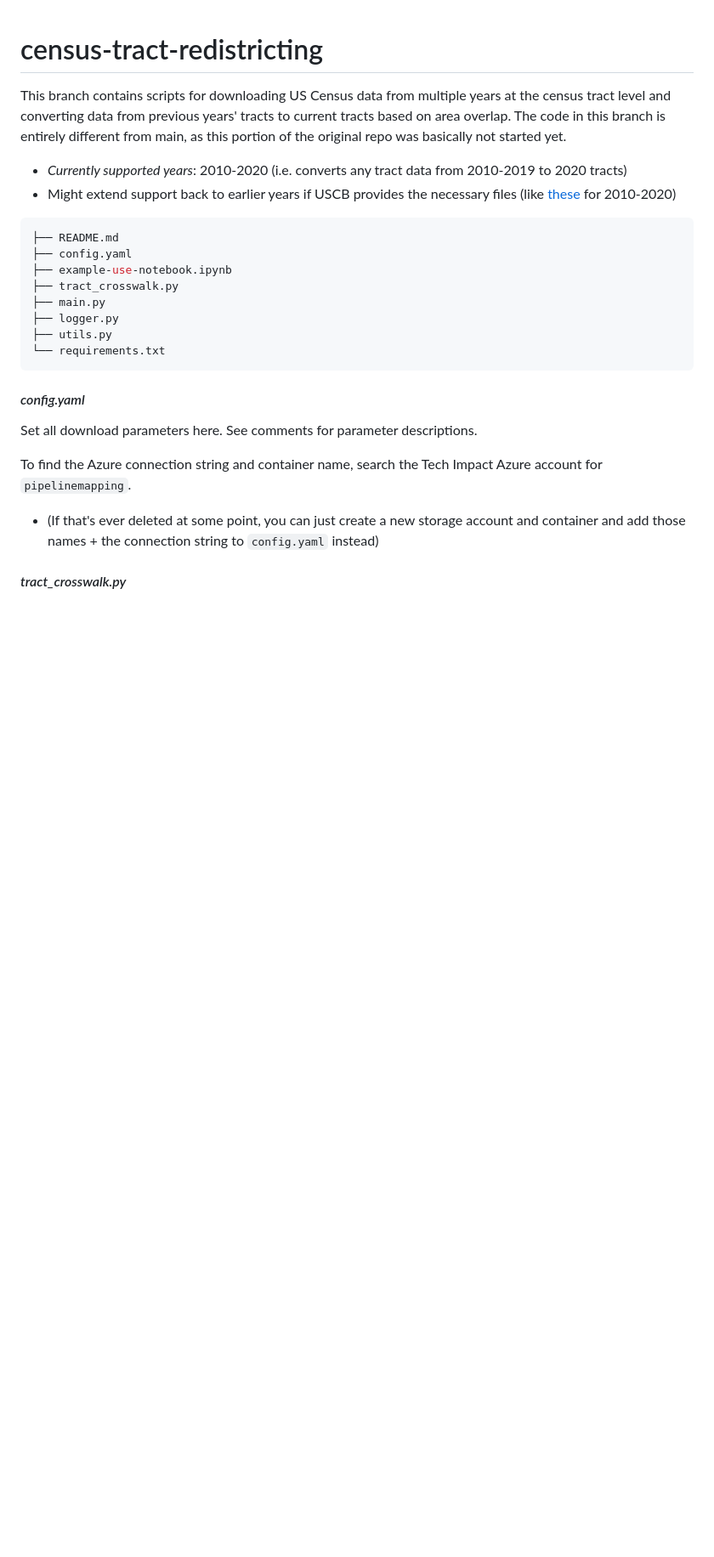
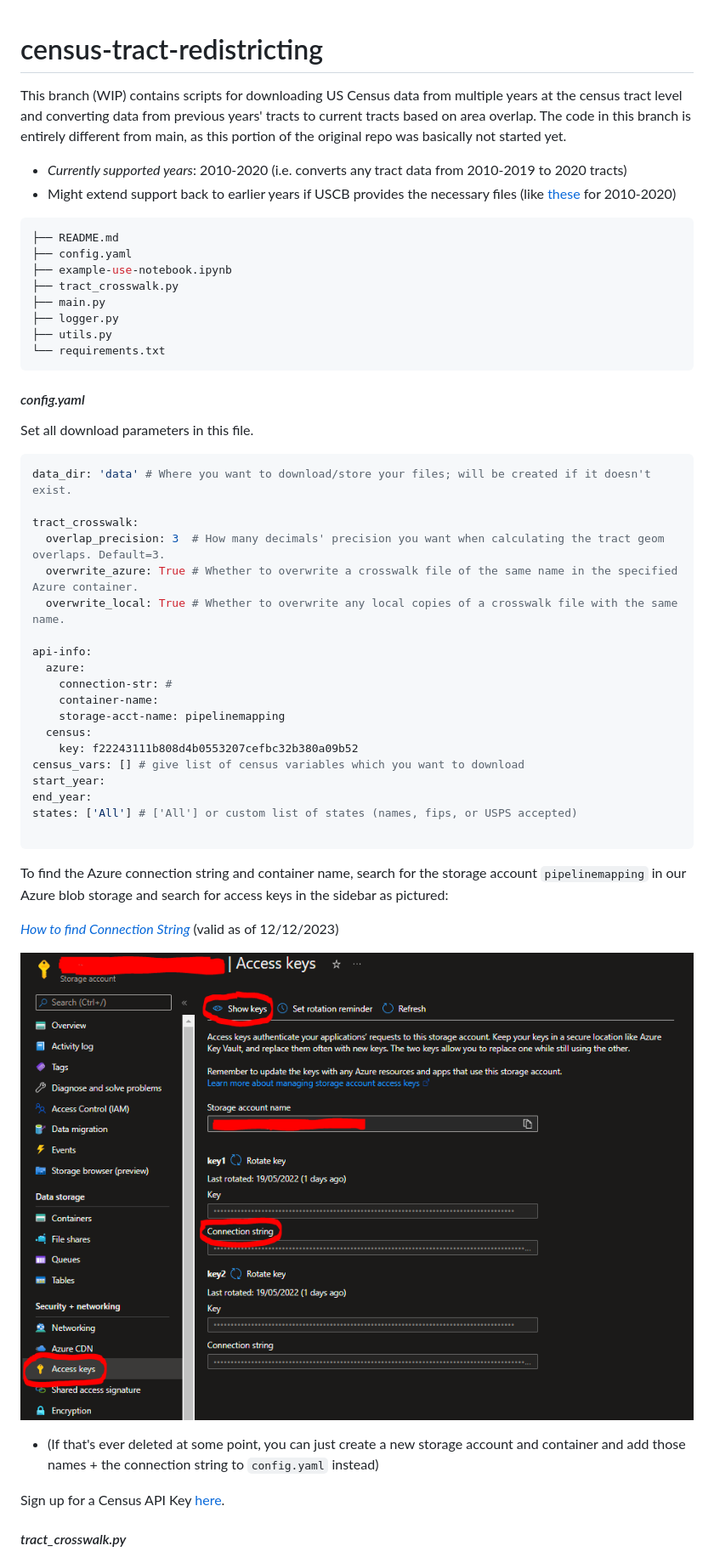
Before and after one commit to de-data-lab/census-tract-redistricting, a Markdown page: README.md, the part around the change. Shown: that part at 85% size. GitHub-like rendering; pictures changed too: img/find_connection_string.png (added); blank space fills up the shorter version.

````diff
--- a/README.md
+++ b/README.md
@@ -1,6 +1,6 @@
 # census-tract-redistricting
 
-This branch contains scripts for downloading US Census data from multiple years at the census tract level and converting data from previous years' tracts to current tracts based on area overlap. The code in this branch is entirely different from main, as this portion of the original repo was basically not started yet.
+This branch (WIP) contains scripts for downloading US Census data from multiple years at the census tract level and converting data from previous years' tracts to current tracts based on area overlap. The code in this branch is entirely different from main, as this portion of the original repo was basically not started yet.
 
 * *Currently supported years*: 2010-2020 (i.e. converts any tract data from 2010-2019 to 2020 tracts)
 * Might extend support back to earlier years if USCB provides the necessary files (like [these](https://www2.census.gov/geo/docs/maps-data/data/rel2020/tract/) for 2010-2020)
@@ -18,11 +18,39 @@ This branch contains scripts for downloading US Census data from multiple years
 
 #### *config.yaml*
 
-Set all download parameters here. See comments for parameter descriptions.
+Set all download parameters in this file.
 
-To find the Azure connection string and container name, search the Tech Impact Azure account for `pipelinemapping`.
+```yaml
+data_dir: 'data' # Where you want to download/store your files; will be created if it doesn't exist.
+
+tract_crosswalk:
+  overlap_precision: 3  # How many decimals' precision you want when calculating the tract geom overlaps. Default=3.
+  overwrite_azure: True # Whether to overwrite a crosswalk file of the same name in the specified Azure container.
+  overwrite_local: True # Whether to overwrite any local copies of a crosswalk file with the same name.
+
+api-info:
+  azure:
+    connection-str: #
+    container-name:
+    storage-acct-name: pipelinemapping
+  census:
+    key: f22243111b808d4b0553207cefbc32b380a09b52
+census_vars: [] # give list of census variables which you want to download
+start_year:
+end_year:
+states: ['All'] # ['All'] or custom list of states (names, fips, or USPS accepted)
+
+```
+
+To find the Azure connection string and container name, search for the storage account `pipelinemapping` in our Azure blob storage and search for access keys in the sidebar as pictured:
+
+*[How to find Connection String](https://stackoverflow.com/questions/2338650/connection-string-to-an-azure-cloud-storage-account)* (valid as of 12/12/2023)
+
+![screenshot](img/find_connection_string.png)
 
 * (If that's ever deleted at some point, you can just create a new storage account and container and add those names + the connection string to `config.yaml` instead)
+
+Sign up for a Census API Key [here](https://api.census.gov/data/key_signup.html).
 
 #### *tract_crosswalk.py*
 Downloads the tract area crosswalk. The USCB has [files](https://www2.census.gov/geo/docs/maps-data/data/rel2020/tract/) explaining which tracts from 2010 overlap with tracts from 2020, but it does not state how much the tracts overlap. So while this file is essential to narrow down the amount of calculations we need to do, we still need to calculate the overlaps ourselves.
````
Also changed, not shown: 3 other files.
